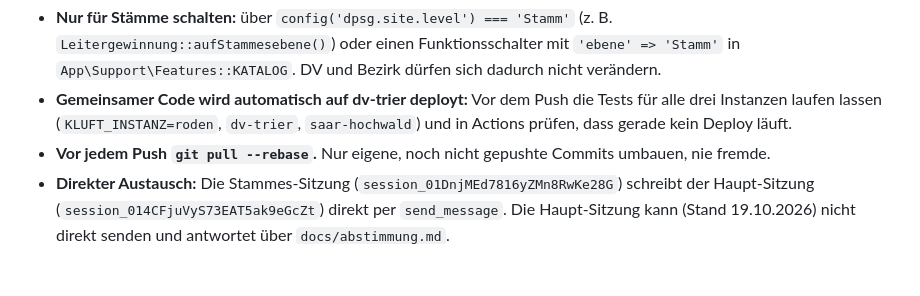
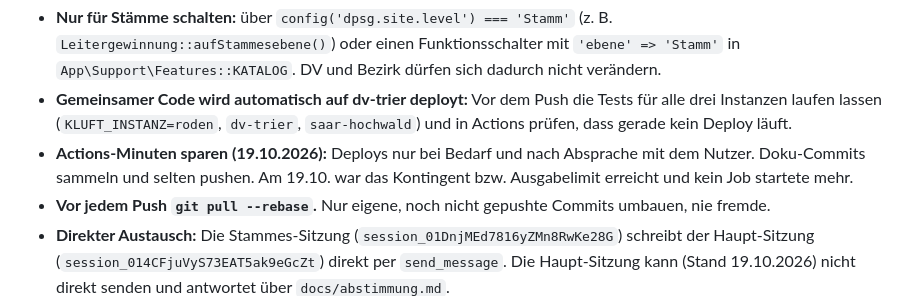
Before and after one commit to son1x/kluft, a Markdown page: docs/roden.md, the part around the change. Rendered like a GitHub page; blank space fills up the shorter version.

Commit message:
Doku Roden: Deploys nur bei Bedarf, Actions-Minuten sparen
Co-Authored-By: Claude Opus 5.5 <noreply@anthropic.com>
Claude-Session: https://claude.ai/code/session_01DnjMEd7816yZMn8RwKe28G

```diff
--- a/docs/roden.md
+++ b/docs/roden.md
@@ -188,6 +188,7 @@ Regeln dafür:
 
 - **Nur für Stämme schalten:** über `config('dpsg.site.level') === 'Stamm'` (z. B. `Leitergewinnung::aufStammesebene()`) oder einen Funktionsschalter mit `'ebene' => 'Stamm'` in `App\Support\Features::KATALOG`. DV und Bezirk dürfen sich dadurch nicht verändern.
 - **Gemeinsamer Code wird automatisch auf dv-trier deployt:** Vor dem Push die Tests für alle drei Instanzen laufen lassen (`KLUFT_INSTANZ=roden`, `dv-trier`, `saar-hochwald`) und in Actions prüfen, dass gerade kein Deploy läuft.
+- **Actions-Minuten sparen (19.10.2026):** Deploys nur bei Bedarf und nach Absprache mit dem Nutzer. Doku-Commits sammeln und selten pushen. Am 19.10. war das Kontingent bzw. Ausgabelimit erreicht und kein Job startete mehr.
 - **Vor jedem Push `git pull --rebase`.** Nur eigene, noch nicht gepushte Commits umbauen, nie fremde.
 - **Direkter Austausch:** Die Stammes-Sitzung (`session_01DnjMEd7816yZMn8RwKe28G`) schreibt der Haupt-Sitzung (`session_014CFjuVyS73EAT5ak9eGcZt`) direkt per `send_message`. Die Haupt-Sitzung kann (Stand 19.10.2026) nicht direkt senden und antwortet über `docs/abstimmung.md`.
 - **Briefkasten `docs/abstimmung.md`:** Rückweg und Protokoll. Zu Beginn jeder Sitzung und nach jedem `git pull` die offenen Einträge lesen und beantworten.
```
